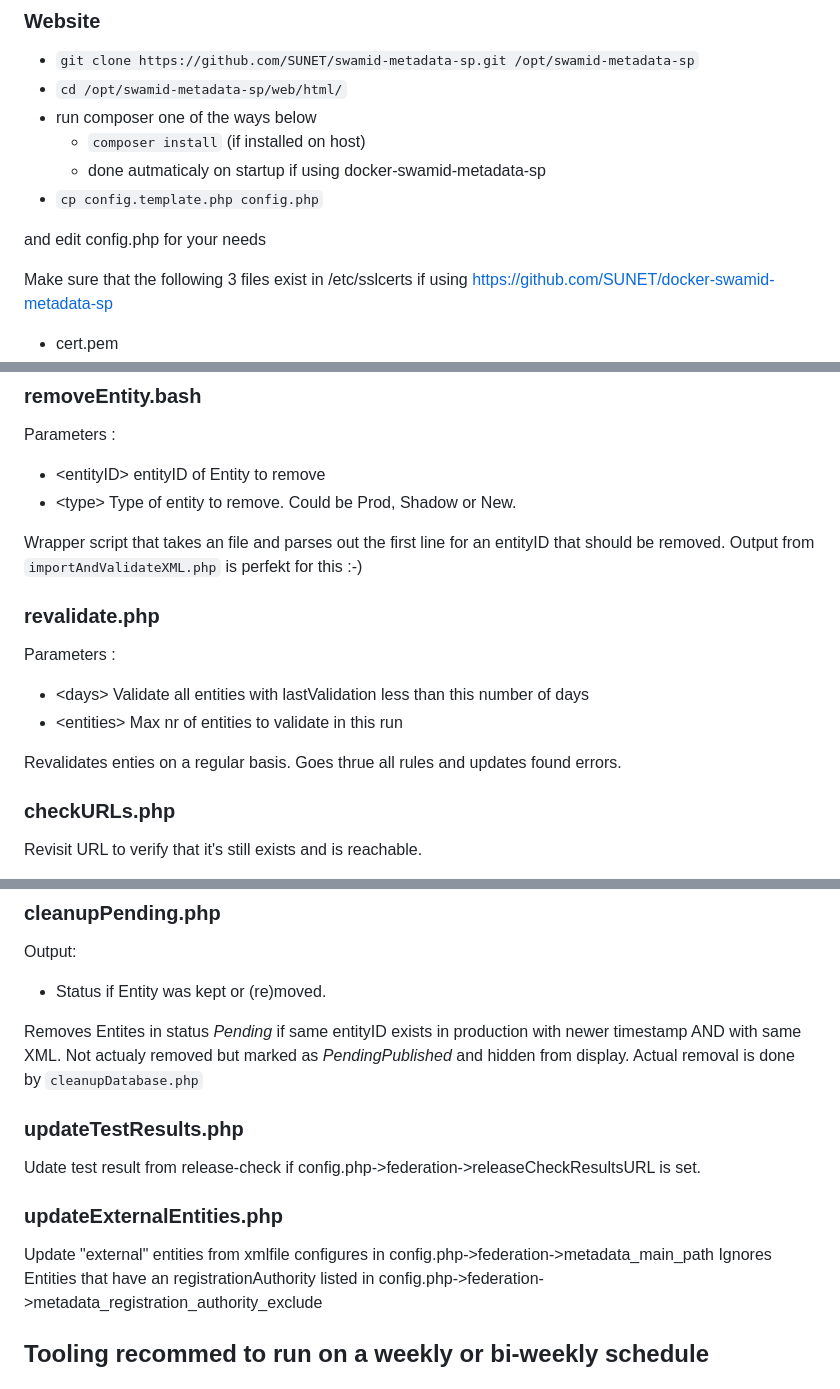
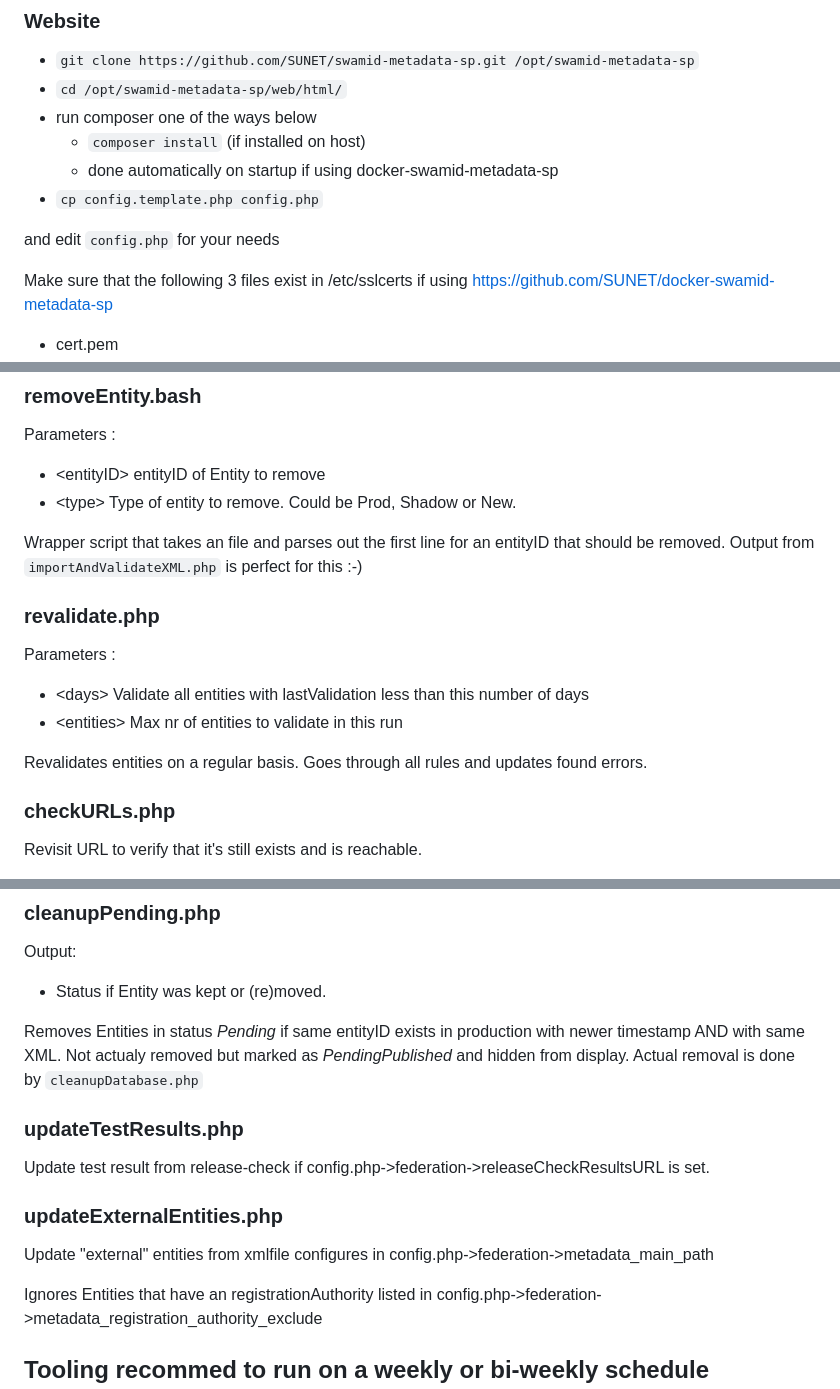
Before and after one commit to SUNET/swamid-metadata-sp, a Markdown page: README.md, 3 parts joined by grey strips. Rendered like a GitHub page.

```diff
--- a/README.md
+++ b/README.md
@@ -21,10 +21,10 @@ The users can then add/update the XML and request publication. Operations team w
 - `cd /opt/swamid-metadata-sp/web/html/`
 - run composer one of the ways below
   - `composer install` (if installed on host)
-  - done autmaticaly on startup if using docker-swamid-metadata-sp
+  - done automatically on startup if using docker-swamid-metadata-sp
 - `cp config.template.php config.php`
 
-and edit config.php for your needs
+and edit `config.php` for your needs
 
 Make sure that the following 3 files exist in /etc/sslcerts if using https://github.com/SUNET/docker-swamid-metadata-sp
 - cert.pem
@@ -66,7 +66,7 @@ Parameters :
 - \<type\> Type of entity to remove. Could be Prod, Shadow or New.
 
 Wrapper script that takes an file and parses out the first line for an entityID that should be removed.
-Output from `importAndValidateXML.php` is perfekt for this :-)
+Output from `importAndValidateXML.php` is perfect for this :-)
 
 ### revalidate.php
 
@@ -74,7 +74,7 @@ Parameters :
 - \<days\> Validate all entities with lastValidation less than this number of days
 - \<entities\> Max nr of entities to validate in this run
 
-Revalidates enties on a regular basis. Goes thrue all rules and updates found errors.
+Revalidates entities on a regular basis. Goes through all rules and updates found errors.
 
 ### checkURLs.php
 
@@ -89,17 +89,18 @@ Never check more than 100 URL:s in each run.
 Output:
 - Status if Entity was kept or (re)moved.
 
-Removes Entites in status *Pending* if same entityID exists in production with newer timestamp AND with same XML.
+Removes Entities in status *Pending* if same entityID exists in production with newer timestamp AND with same XML.
 Not actualy removed but marked as *PendingPublished* and hidden from display.
 Actual removal is done by `cleanupDatabase.php`
 
 ### updateTestResults.php
 
-Udate test result from release-check if config.php-\>federation-\>releaseCheckResultsURL is set.
+Update test result from release-check if config.php-\>federation-\>releaseCheckResultsURL is set.
 
 ### updateExternalEntities.php
 
 Update "external" entities from xmlfile configures in config.php-\>federation-\>metadata_main_path
+
 Ignores Entities that have an registrationAuthority listed in config.php-\>federation-\>metadata_registration_authority_exclude
 
 ## Tooling recommed to run on a weekly or bi-weekly schedule
```
Also changed, not shown: other parts of README.md (+20 -18 lines).
